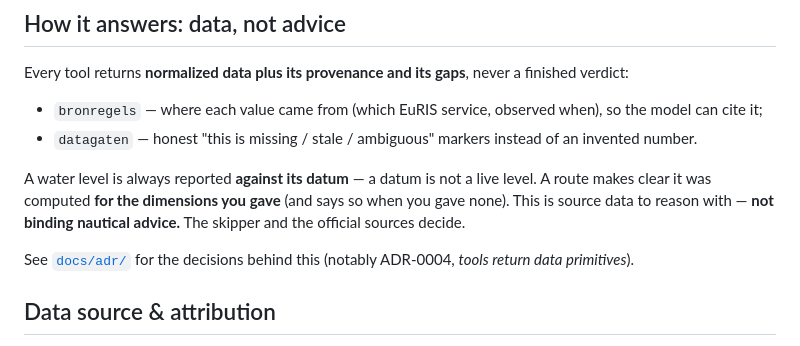
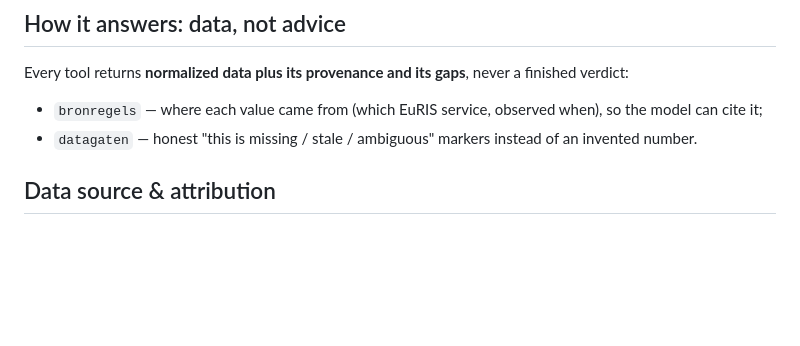
Before and after one commit to dhrstrijker/binnenvaart-mcp, a Markdown page: README.md, the part around the change. Drawn GitHub-style; blank space fills up the shorter version.

```diff
--- a/README.md
+++ b/README.md
@@ -80,10 +80,6 @@ Every tool returns **normalized data plus its provenance and its gaps**, never a
 - `bronregels` — where each value came from (which EuRIS service, observed when), so the model can cite it;
 - `datagaten` — honest "this is missing / stale / ambiguous" markers instead of an invented number.
 
-A water level is always reported **against its datum** — a datum is not a live level. A route makes clear it was computed **for the dimensions you gave** (and says so when you gave none). This is source data to reason with — **not binding nautical advice.** The skipper and the official sources decide.
-
-See [`docs/adr/`](docs/adr) for the decisions behind this (notably ADR-0004, _tools return data primitives_).
-
 ## Data source & attribution
 
 All data comes from **[EuRIS](https://www.eurisportal.eu)** (European River Information Services) open-data endpoints — Hydrometeo (water levels), the RIS Index (objects), RouteCalculatorV2 (voyages) and Notices to Skippers. This project is not affiliated with or endorsed by EuRIS; it simply reads their public open data.
```
